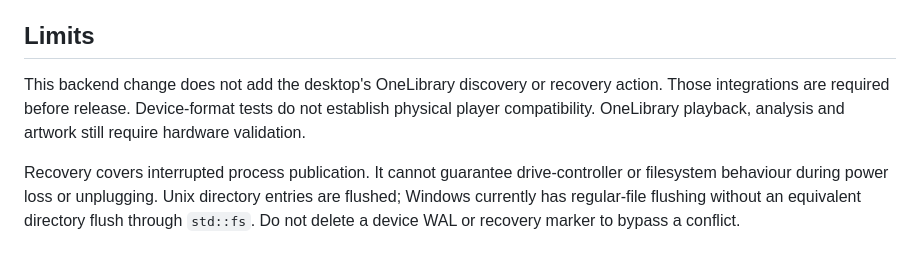
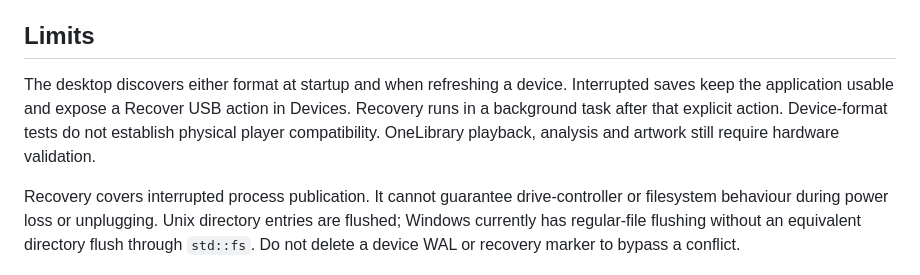
Before and after one commit to alexanderwanyoike/openbox, a Markdown page: docs/adr/010-onelibrary-and-paired-publication.md, the part around the change. Drawn GitHub-style.

```diff
--- a/docs/adr/010-onelibrary-and-paired-publication.md
+++ b/docs/adr/010-onelibrary-and-paired-publication.md
@@ -18,6 +18,6 @@ Publication follows SQLite's [rollback journal pattern](https://www.sqlite.org/a
 
 ## Limits
 
-This backend change does not add the desktop's OneLibrary discovery or recovery action. Those integrations are required before release. Device-format tests do not establish physical player compatibility. OneLibrary playback, analysis and artwork still require hardware validation.
+The desktop discovers either format at startup and when refreshing a device. Interrupted saves keep the application usable and expose a Recover USB action in Devices. Recovery runs in a background task after that explicit action. Device-format tests do not establish physical player compatibility. OneLibrary playback, analysis and artwork still require hardware validation.
 
 Recovery covers interrupted process publication. It cannot guarantee drive-controller or filesystem behaviour during power loss or unplugging. Unix directory entries are flushed; Windows currently has regular-file flushing without an equivalent directory flush through `std::fs`. Do not delete a device WAL or recovery marker to bypass a conflict.
```
Also changed, not shown: README.md (+3 -3 lines), docs/images/onelibrary-device.png (added), docs/images/onelibrary-recovered.png (added), docs/images/onelibrary-recovery.png (added).
